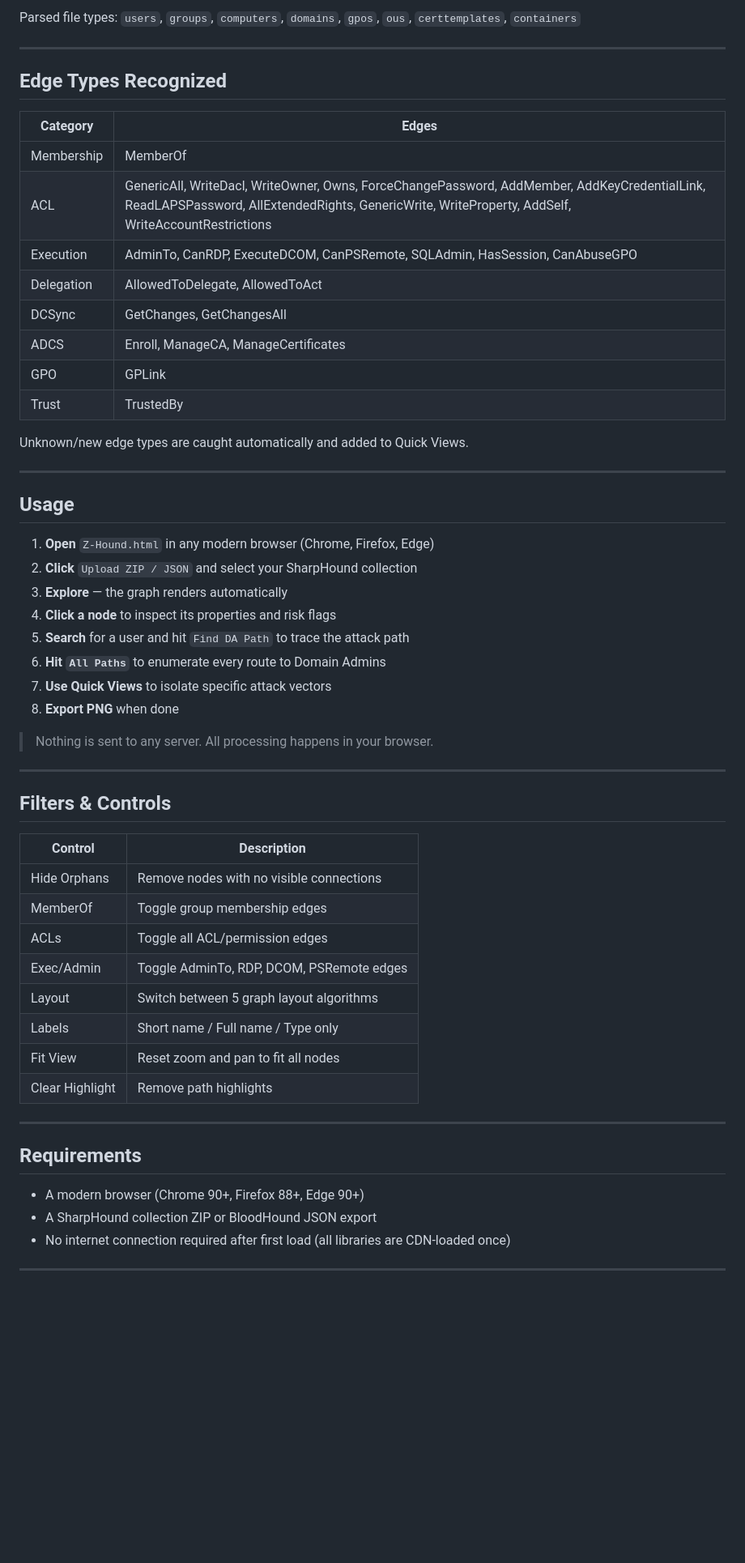
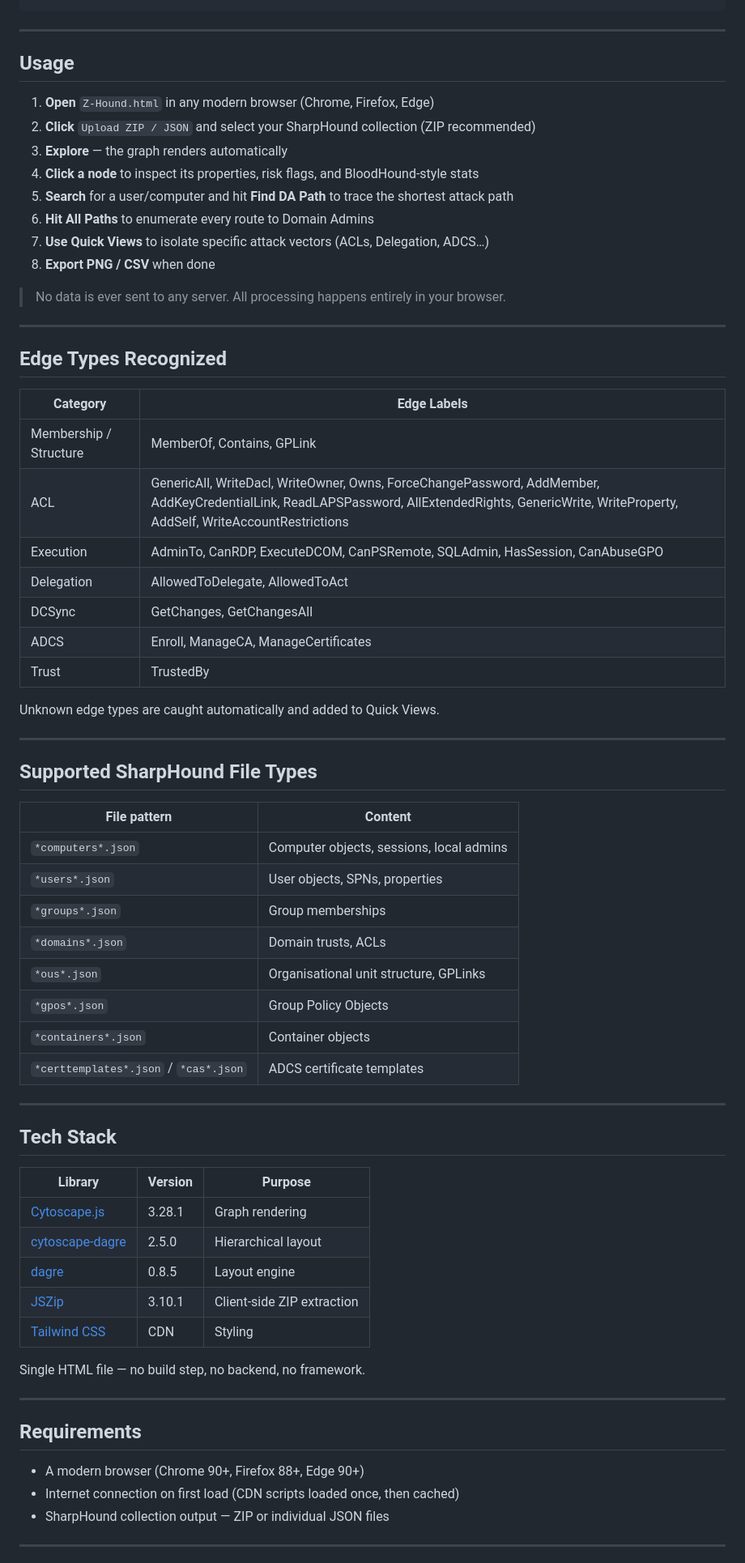
Before and after one commit to zrnge/Z-Hound, a Markdown page: README.md, the part around one of its changes. Shown at 81% size. GitHub-like rendering; blank space fills up the shorter version.

```diff
--- a/README.md
+++ b/README.md
@@ -102,59 +109,71 @@ Dynamically generated from your data:
-Parsed file types: `users`, `groups`, `computers`, `domains`, `gpos`, `ous`, `certtemplates`, `containers`
-
----
-
-## Edge Types Recognized
-
-| Category | Edges |
-|---|---|
-| Membership | MemberOf |
-| ACL | GenericAll, WriteDacl, WriteOwner, Owns, ForceChangePassword, AddMember, AddKeyCredentialLink, ReadLAPSPassword, AllExtendedRights, GenericWrite, WriteProperty, AddSelf, WriteAccountRestrictions |
-| Execution | AdminTo, CanRDP, ExecuteDCOM, CanPSRemote, SQLAdmin, HasSession, CanAbuseGPO |
-| Delegation | AllowedToDelegate, AllowedToAct |
-| DCSync | GetChanges, GetChangesAll |
-| ADCS | Enroll, ManageCA, ManageCertificates |
-| GPO | GPLink |
-| Trust | TrustedBy |
-
-Unknown/new edge types are caught automatically and added to Quick Views.
 
 ---
 
 ## Usage
 
 1. **Open** `Z-Hound.html` in any modern browser (Chrome, Firefox, Edge)
-2. **Click** `Upload ZIP / JSON` and select your SharpHound collection
+2. **Click** `Upload ZIP / JSON` and select your SharpHound collection (ZIP recommended)
 3. **Explore** — the graph renders automatically
-4. **Click a node** to inspect its properties and risk flags
-5. **Search** for a user and hit `Find DA Path` to trace the attack path
-6. **Hit `All Paths`** to enumerate every route to Domain Admins
-7. **Use Quick Views** to isolate specific attack vectors
-8. **Export PNG** when done
+4. **Click a node** to inspect its properties, risk flags, and BloodHound-style stats
+5. **Search** for a user/computer and hit **Find DA Path** to trace the shortest attack path
+6. **Hit All Paths** to enumerate every route to Domain Admins
+7. **Use Quick Views** to isolate specific attack vectors (ACLs, Delegation, ADCS…)
+8. **Export PNG / CSV** when done
 
-> Nothing is sent to any server. All processing happens in your browser.
+> No data is ever sent to any server. All processing happens entirely in your browser.
 
 ---
 
-## Filters & Controls
+## Edge Types Recognized
 
-| Control | Description |
+| Category | Edge Labels |
 |---|---|
-| Hide Orphans | Remove nodes with no visible connections |
-| MemberOf | Toggle group membership edges |
-| ACLs | Toggle all ACL/permission edges |
-| Exec/Admin | Toggle AdminTo, RDP, DCOM, PSRemote edges |
-| Layout | Switch between 5 graph layout algorithms |
-| Labels | Short name / Full name / Type only |
-| Fit View | Reset zoom and pan to fit all nodes |
-| Clear Highlight | Remove path highlights |
+| Membership / Structure | MemberOf, Contains, GPLink |
+| ACL | GenericAll, WriteDacl, WriteOwner, Owns, ForceChangePassword, AddMember, AddKeyCredentialLink, ReadLAPSPassword, AllExtendedRights, GenericWrite, WriteProperty, AddSelf, WriteAccountRestrictions |
+| Execution | AdminTo, CanRDP, ExecuteDCOM, CanPSRemote, SQLAdmin, HasSession, CanAbuseGPO |
+| Delegation | AllowedToDelegate, AllowedToAct |
+| DCSync | GetChanges, GetChangesAll |
+| ADCS | Enroll, ManageCA, ManageCertificates |
+| Trust | TrustedBy |
+
+Unknown edge types are caught automatically and added to Quick Views.
+
+---
+
+## Supported SharpHound File Types
+
+| File pattern | Content |
+|---|---|
+| `*computers*.json` | Computer objects, sessions, local admins |
+| `*users*.json` | User objects, SPNs, properties |
+| `*groups*.json` | Group memberships |
+| `*domains*.json` | Domain trusts, ACLs |
+| `*ous*.json` | Organisational unit structure, GPLinks |
+| `*gpos*.json` | Group Policy Objects |
+| `*containers*.json` | Container objects |
+| `*certtemplates*.json` / `*cas*.json` | ADCS certificate templates |
+
+---
+
+## Tech Stack
+
+| Library | Version | Purpose |
+|---|---|---|
+| [Cytoscape.js](https://cytoscape.js.org/) | 3.28.1 | Graph rendering |
+| [cytoscape-dagre](https://github.com/cytoscape/cytoscape.js-dagre) | 2.5.0 | Hierarchical layout |
+| [dagre](https://github.com/dagrejs/dagre) | 0.8.5 | Layout engine |
+| [JSZip](https://stuk.github.io/jszip/) | 3.10.1 | Client-side ZIP extraction |
+| [Tailwind CSS](https://tailwindcss.com/) | CDN | Styling |
+
+Single HTML file — no build step, no backend, no framework.
 
 ---
 
 ## Requirements
 
 - A modern browser (Chrome 90+, Firefox 88+, Edge 90+)
-- A SharpHound collection ZIP or BloodHound JSON export
-- No internet connection required after first load (all libraries are CDN-loaded once)
+- Internet connection on first load (CDN scripts loaded once, then cached)
+- SharpHound collection output — ZIP or individual JSON files
 
 ---
 
```
Also changed, not shown: other parts of README.md (+79 -75 lines).
